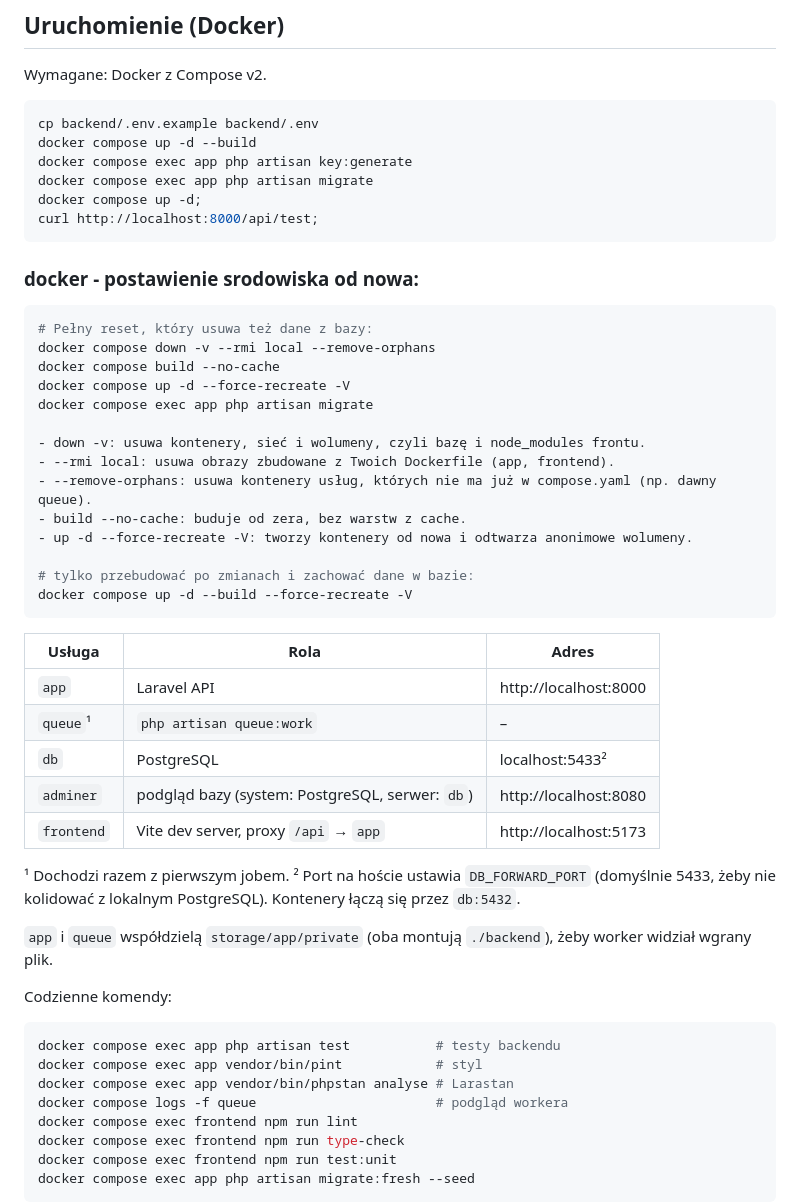
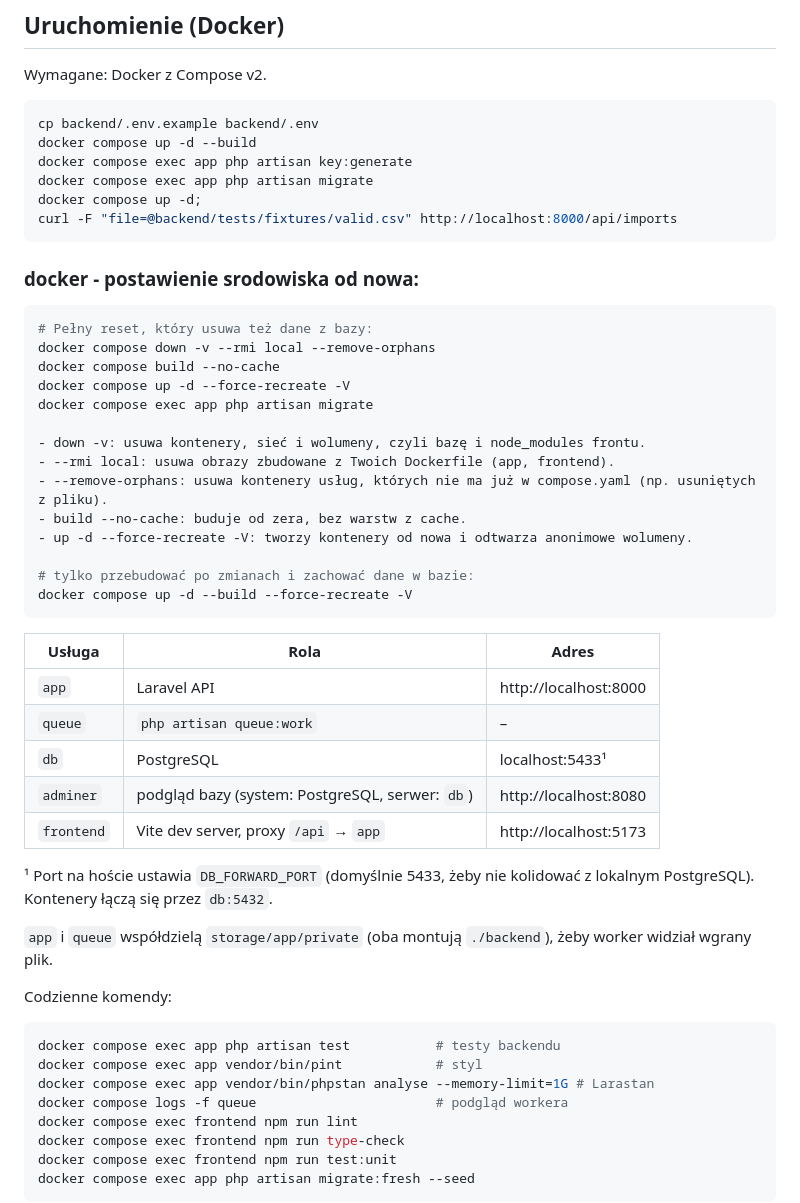
Before and after one commit to wojciechgawronski/bank-transactions-import, a Markdown page: readme.md, the part around the change. Drawn GitHub-style.

Commit message:
docs: document import api usage

````diff
--- a/readme.md
+++ b/readme.md
@@ -145,7 +145,7 @@ docker compose up -d --build
 docker compose exec app php artisan key:generate
 docker compose exec app php artisan migrate
 docker compose up -d;
-curl http://localhost:8000/api/test;
+curl -F "file=@backend/tests/fixtures/valid.csv" http://localhost:8000/api/imports
 ```
 
 ### docker - postawienie srodowiska od nowa:
@@ -158,7 +158,7 @@ docker compose exec app php artisan migrate
 
 - down -v: usuwa kontenery, sieć i wolumeny, czyli bazę i node_modules frontu.
 - --rmi local: usuwa obrazy zbudowane z Twoich Dockerfile (app, frontend).
-- --remove-orphans: usuwa kontenery usług, których nie ma już w compose.yaml (np. dawny queue).
+- --remove-orphans: usuwa kontenery usług, których nie ma już w compose.yaml (np. usuniętych z pliku).
 - build --no-cache: buduje od zera, bez warstw z cache.
 - up -d --force-recreate -V: tworzy kontenery od nowa i odtwarza anonimowe wolumeny.
 
@@ -169,13 +169,12 @@ docker compose up -d --build --force-recreate -V
 | Usługa     | Rola                                   | Adres                   |
 | ---------- | -------------------------------------- | ----------------------- |
 | `app`      | Laravel API                            | http://localhost:8000   |
-| `queue`¹   | `php artisan queue:work`               | –                       |
-| `db`       | PostgreSQL                             | localhost:5433²         |
+| `queue`    | `php artisan queue:work`               | –                       |
+| `db`       | PostgreSQL                             | localhost:5433¹         |
 | `adminer`  | podgląd bazy (system: PostgreSQL, serwer: `db`) | http://localhost:8080 |
 | `frontend` | Vite dev server, proxy `/api` → `app`  | http://localhost:5173   |
 
-¹ Dochodzi razem z pierwszym jobem.
-² Port na hoście ustawia `DB_FORWARD_PORT` (domyślnie 5433, żeby nie kolidować z lokalnym PostgreSQL). Kontenery łączą się przez `db:5432`.
+¹ Port na hoście ustawia `DB_FORWARD_PORT` (domyślnie 5433, żeby nie kolidować z lokalnym PostgreSQL). Kontenery łączą się przez `db:5432`.
 
 `app` i `queue` współdzielą `storage/app/private` (oba montują `./backend`), żeby worker widział wgrany plik.
 
@@ -184,7 +183,7 @@ Codzienne komendy:
 ```sh
 docker compose exec app php artisan test           # testy backendu
 docker compose exec app vendor/bin/pint            # styl
-docker compose exec app vendor/bin/phpstan analyse # Larastan
+docker compose exec app vendor/bin/phpstan analyse --memory-limit=1G # Larastan
 docker compose logs -f queue                       # podgląd workera
 docker compose exec frontend npm run lint
 docker compose exec frontend npm run type-check
````
